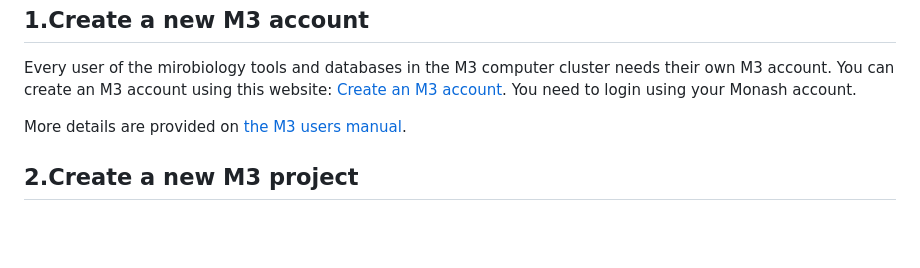
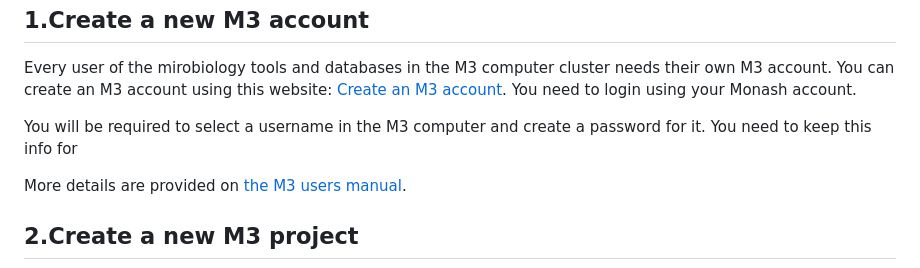
Before and after one commit to ShiLab-Bioinformatics/ShiLab-Bioinformatics.github.io, a Markdown page: Microbiology-tools-and-DB/README.md, the part around the change. GitHub-like rendering; blank space fills up the shorter version.

```diff
--- a/Microbiology-tools-and-DB/README.md
+++ b/Microbiology-tools-and-DB/README.md
@@ -7,6 +7,8 @@ This document provides instructions for using the microbiology software tools an
 Every user of the mirobiology tools and databases in the M3 computer cluster needs their own M3 account. You can create an M3 account using this website:
   [Create an M3 account](https://hpc.erc.monash.edu.au/karaage/aafbootstrap).
 You need to login using your Monash account.
+
+You will be required to select a username in the M3 computer and create a password for it. You need to keep this info for
 
 More details are provided on [the M3 users manual](https://docs.massive.org.au/M3/requesting-an-account.html).
 
```
